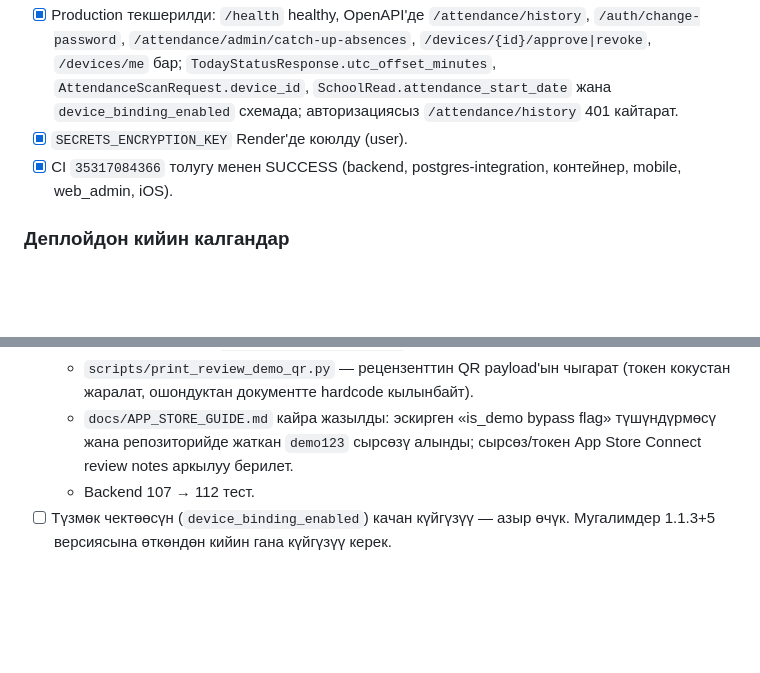
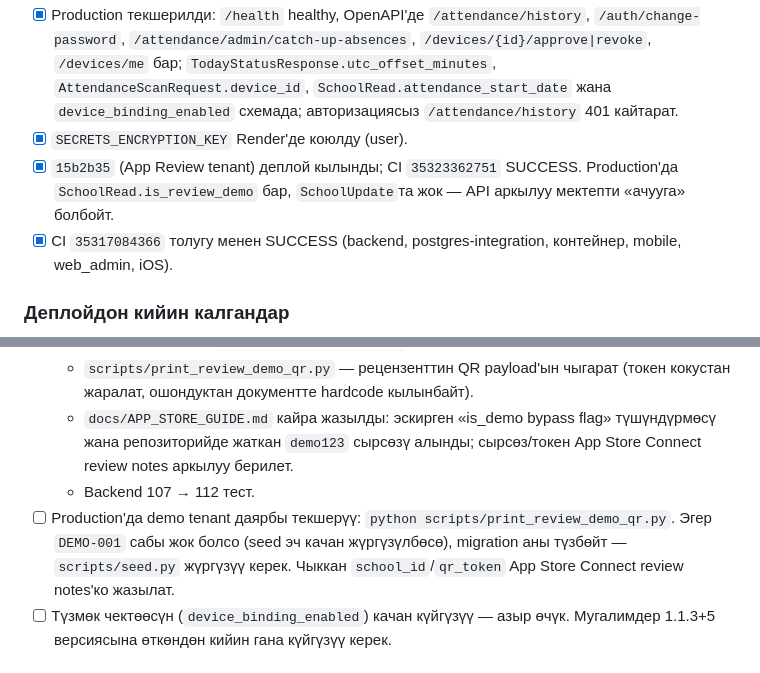
Before and after one commit to nurgazyusonovv-art/teacher-attendance, a Markdown page: TASKS.md, 2 parts joined by grey strips. Rendered like a GitHub page; blank space fills up the shorter version.

Commit message:
docs: record the App Review tenant deploy
Co-Authored-By: Claude Opus 5 <noreply@anthropic.com>

```diff
--- a/TASKS.md
+++ b/TASKS.md
@@ -539,6 +539,7 @@ Optional:
 - [x] `73f11b2` → `23fb5cd` `origin/main`'ге push кылынды, Render автоматтык деплой жүрдү. Үч migration (`e35f1cb7d005`, `f46a2dc8e006`, `a7b93ef1d007`) `preDeployCommand` аркылуу колдонулду.
 - [x] Production текшерилди: `/health` healthy, OpenAPI'де `/attendance/history`, `/auth/change-password`, `/attendance/admin/catch-up-absences`, `/devices/{id}/approve|revoke`, `/devices/me` бар; `TodayStatusResponse.utc_offset_minutes`, `AttendanceScanRequest.device_id`, `SchoolRead.attendance_start_date` жана `device_binding_enabled` схемада; авторизациясыз `/attendance/history` 401 кайтарат.
 - [x] `SECRETS_ENCRYPTION_KEY` Render'де коюлду (user).
+- [x] `15b2b35` (App Review tenant) деплой кылынды; CI `35323362751` SUCCESS. Production'да `SchoolRead.is_review_demo` бар, `SchoolUpdate`та жок — API аркылуу мектепти «ачууга» болбойт.
 - [x] CI `35317084366` толугу менен SUCCESS (backend, postgres-integration, контейнер, mobile, web_admin, iOS).
 
 ### Деплойдон кийин калгандар
@@ -552,6 +553,7 @@ Optional:
   - `scripts/print_review_demo_qr.py` — рецензенттин QR payload'ын чыгарат (токен кокустан жаралат, ошондуктан документте hardcode кылынбайт).
   - `docs/APP_STORE_GUIDE.md` кайра жазылды: эскирген «is_demo bypass flag» түшүндүрмөсү жана репозиторийде жаткан `demo123` сырсөзү алынды; сырсөз/токен App Store Connect review notes аркылуу берилет.
   - Backend 107 → 112 тест.
+- [ ] Production'да demo tenant даярбы текшерүү: `python scripts/print_review_demo_qr.py`. Эгер `DEMO-001` сабы жок болсо (seed эч качан жүргүзүлбөсө), migration аны түзбөйт — `scripts/seed.py` жүргүзүү керек. Чыккан `school_id`/`qr_token` App Store Connect review notes'ко жазылат.
 - [ ] Түзмөк чектөөсүн (`device_binding_enabled`) качан күйгүзүү — азыр өчүк. Мугалимдер 1.1.3+5 версиясына өткөндөн кийин гана күйгүзүү керек.
 
 # POST-MVP
```
